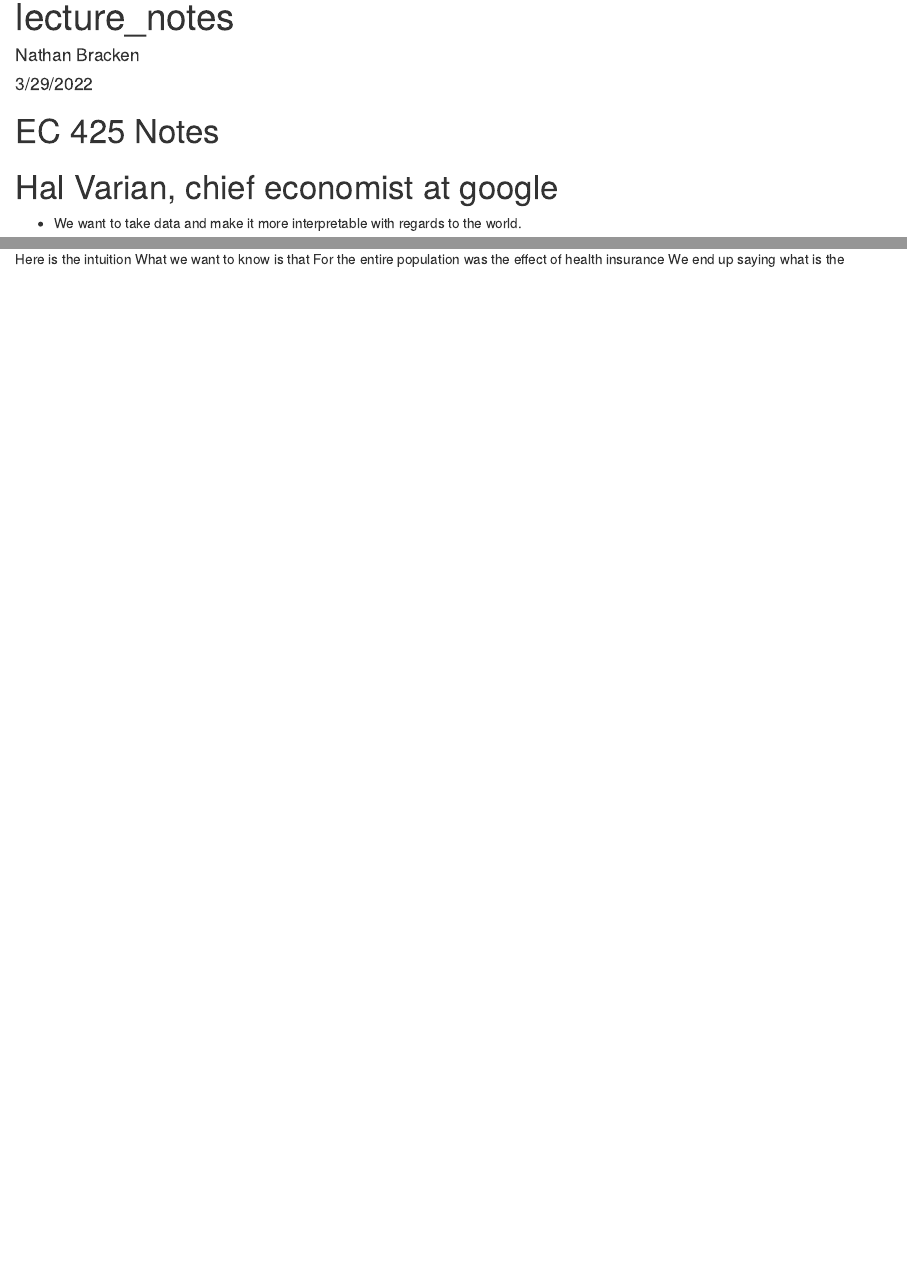
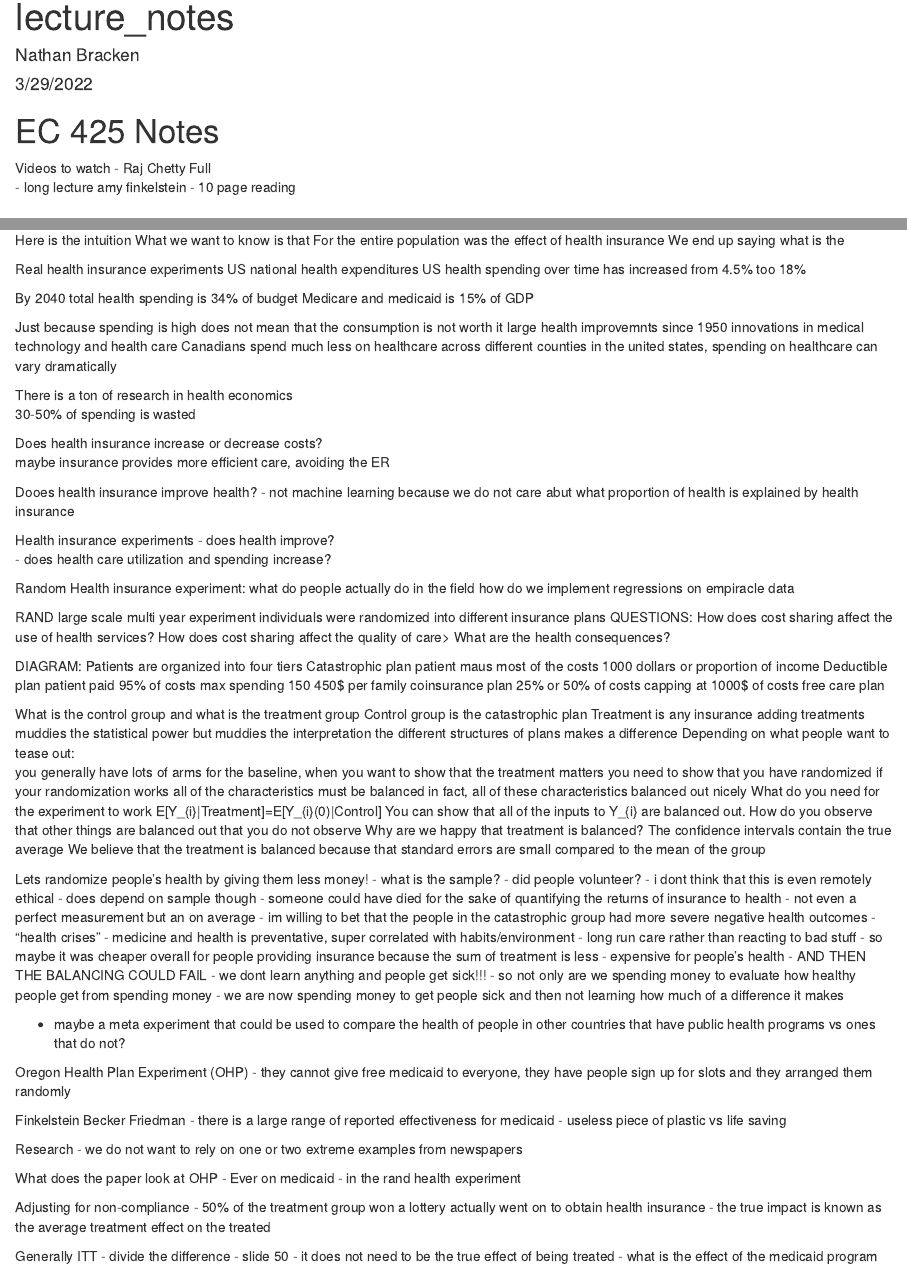
Before and after one commit to brackennathan/EC_425, an R Markdown document (lecture_notes.Rmd): the page in a window 1100 px wide, from its top, and a second part further down, joined at a grey line. Rendered offline with R 4.5, knitr and Pandoc, with nearby package versions; some code elsewhere in the file could not run offline; common packages that the code uses without loading them are loaded.

````diff
--- a/lecture_notes.Rmd
+++ b/lecture_notes.Rmd
@@ -12,6 +12,11 @@
 ```
 
 # EC 425 Notes
+
+Videos to watch
+  - Raj Chetty Full
+  - long lecture amy finkelstein
+  - 10 page reading
 
 # Hal Varian, chief economist at google
 - We want to take data and make it more interpretable with regards to the world.
@@ -559,3 +564,124 @@
 What we want to know is that
 For the entire population was the effect of health insurance
 We end up saying what is the
+
+Real health insurance experiments
+  US national health expenditures
+  US health spending over time has increased from 4.5% too 18%
+
+  By 2040
+    total health spending is 34% of budget
+    Medicare and medicaid is 15% of GDP
+
+  Just because spending is high does not mean that the consumption is not worth it
+    large health improvemnts since 1950
+    innovations in medical technology and health care
+    Canadians spend much less on healthcare
+    across different counties in the united states, spending on healthcare can vary dramatically
+
+  There is a ton of research in health economics
+    30-50% of spending is wasted
+
+  Does health insurance increase or decrease costs?
+    maybe insurance provides more efficient care, avoiding the ER
+
+  Dooes health insurance improve health?
+    - not machine learning because we do not care abut what proportion of health is explained by health insurance
+
+  Health insurance experiments
+    - does health improve?
+    - does health care utilization and spending increase?
+
+  Random Health insurance experiment:
+    what do people actually do in the field
+    how do we implement regressions on empiracle data
+
+  RAND
+    large scale multi year experiment
+    individuals were randomized into different insurance plans
+    QUESTIONS:
+      How does cost sharing affect the use of health services?
+      How does cost sharing affect the quality of care>
+      What are the health consequences?
+
+  DIAGRAM:
+    Patients are organized into four tiers
+    Catastrophic plan
+      patient maus most of the costs
+      1000 dollars or proportion of income
+    Deductible plan
+      patient paid 95% of costs
+      max spending 150
+        450$ per family
+    coinsurance plan
+      25% or 50% of costs
+      capping at 1000$ of costs
+    free care plan
+
+  What is the control group and what is the treatment group
+    Control group is the catastrophic plan
+    Treatment is any insurance
+      adding treatments muddies the statistical power but muddies the interpretation
+        the different structures of plans makes a difference
+    Depending on what people want to tease out:
+      you generally have lots of arms
+        for the baseline, when you want to show that the treatment matters
+    you need to show that you have randomized
+      if your randomization works
+        all of the characteristics must be balanced
+        in fact, all of these characteristics balanced out nicely
+    What do you need for the experiment to work
+      E[Y_{i}|Treatment]=E[Y_{i}(0)|Control]
+        You can show that all of the inputs to Y_{i} are balanced out.
+        How do you observe that other things are balanced out that you do not observe
+    Why are we happy that treatment is balanced?
+      The confidence intervals contain the true average
+      We believe that the treatment is balanced because that standard errors are small compared to the mean of the group
+
+
+
+
+
+  Lets randomize people's health by giving them less money!
+    - what is the sample?
+    - did people volunteer?
+    - i dont think that this is even remotely ethical
+      - does depend on sample though
+      - someone could have died for the sake of quantifying the returns of insurance to health
+      - not even a perfect measurement but an on average
+      - im willing to bet that the people in the catastrophic group had more severe negative health outcomes
+        - "health crises"
+        - medicine and health is preventative, super correlated with habits/environment
+        - long run care rather than reacting to bad stuff
+        - so maybe it was cheaper overall for people providing insurance because the sum of treatment is less
+        - expensive for people's health
+        - AND THEN THE BALANCING COULD FAIL
+          - we dont learn anything and people get sick!!!
+          - so not only are we spending money to evaluate how healthy people get from spending money
+            - we are now spending money to get people sick and then not learning how much of a difference it makes
+
+
+   - maybe a meta experiment that could be used to compare the health of people in other countries that have public health programs vs ones that do not?
+
+
+Oregon Health Plan Experiment (OHP)
+- they cannot give free medicaid to everyone, they have people sign up for slots and they arranged them randomly
+
+Finkelstein Becker Friedman
+  - there is a large range of reported effectiveness for medicaid
+  - useless piece of plastic vs life saving
+
+Research
+  - we do not want to rely on one or two extreme examples from newspapers
+
+What does the paper look at OHP
+  - Ever on medicaid - in the rand health experiment
+
+Adjusting for non-compliance
+   - 50% of the treatment group won a lottery actually went on to obtain health insurance
+   - the true impact is known as the average treatment effect on the treated
+
+Generally ITT
+   - divide the difference - slide 50
+   - it does not need to be the true effect of being treated
+   - what is the effect of the medicaid program
````
Also changed, not shown: HW1_NathanB.Rmd (added, +61 -0 lines), HW1_NathanB.html (added), data/ohp.dta (added), empirical_project_1.pdf (added).
